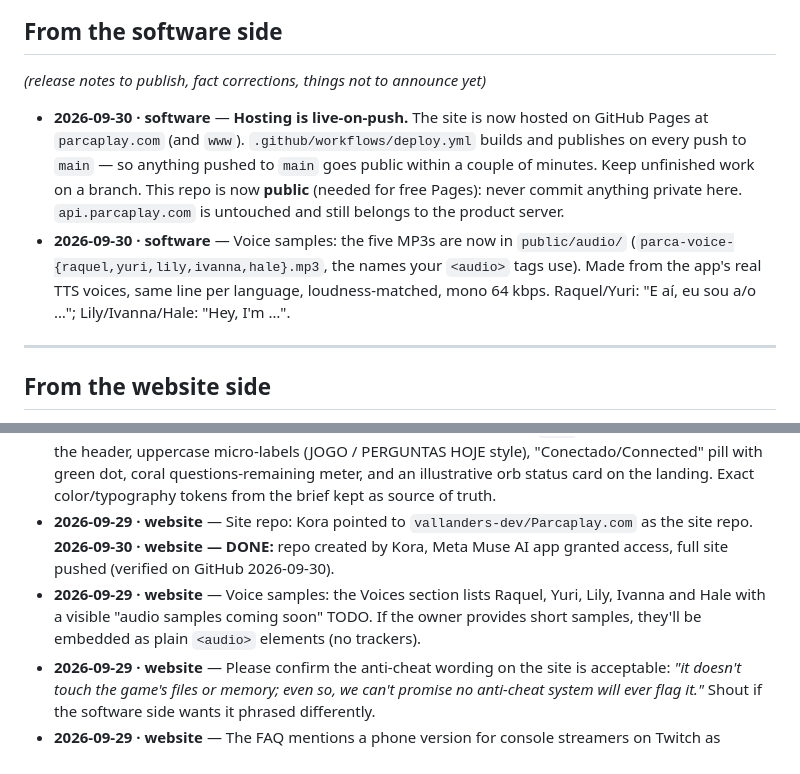
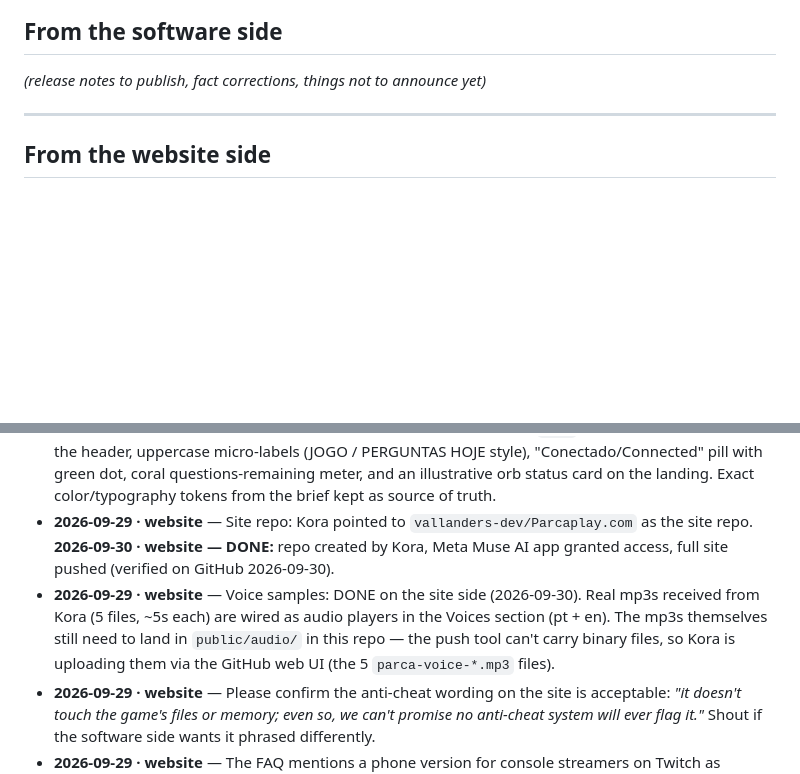
Before and after one commit to vallanders-dev/Parcaplay.com, a Markdown page: HANDOFF.md, 2 parts joined by grey strips. GitHub-like rendering; blank space fills up the shorter version.

Commit message:
HANDOFF: voice samples wired, mp3 upload pending

```diff
--- a/HANDOFF.md
+++ b/HANDOFF.md
@@ -18,18 +18,7 @@ Rules:
 
 *(release notes to publish, fact corrections, things not to announce yet)*
 
-<!-- Software side: add entries below, newest first. -->
-
-- **2026-09-30 · software** — **Hosting is live-on-push.** The site is now hosted on
-  GitHub Pages at `parcaplay.com` (and `www`). `.github/workflows/deploy.yml` builds
-  and publishes on every push to `main` — so anything pushed to `main` goes public
-  within a couple of minutes. Keep unfinished work on a branch. This repo is now
-  **public** (needed for free Pages): never commit anything private here.
-  `api.parcaplay.com` is untouched and still belongs to the product server.
-- **2026-09-30 · software** — Voice samples: the five MP3s are now in `public/audio/`
-  (`parca-voice-{raquel,yuri,lily,ivanna,hale}.mp3`, the names your `<audio>` tags use).
-  Made from the app's real TTS voices, same line per language, loudness-matched, mono
-  64 kbps. Raquel/Yuri: "E aí, eu sou a/o …"; Lily/Ivanna/Hale: "Hey, I'm …".
+<!-- Nothing yet. Software side: add entries below, newest first. -->
 
 ---
 
@@ -40,7 +29,7 @@ Rules:
 - **2026-09-29 · website** — Contact email + form backend: the About page ("Sobre" / "About") currently shows a **disabled placeholder form** that collects nothing, with a visible TODO. Which provider should receive beta requests (e.g. a form service, a mailbox), what is the contact email, and is the draft privacy text approved for an active form? The form stays disabled until you confirm.
 - **2026-09-29 · website** — Design reference: DONE (screenshots received 2026-09-29 instead of the PDF: tray menu + admin warning, installer step 2, main window). Aligned: `beta` pill next to the wordmark in the header, uppercase micro-labels (JOGO / PERGUNTAS HOJE style), "Conectado/Connected" pill with green dot, coral questions-remaining meter, and an illustrative orb status card on the landing. Exact color/typography tokens from the brief kept as source of truth.
 - **2026-09-29 · website** — Site repo: Kora pointed to `vallanders-dev/Parcaplay.com` as the site repo. **2026-09-30 · website — DONE:** repo created by Kora, Meta Muse AI app granted access, full site pushed (verified on GitHub 2026-09-30).
-- **2026-09-29 · website** — Voice samples: the Voices section lists Raquel, Yuri, Lily, Ivanna and Hale with a visible "audio samples coming soon" TODO. If the owner provides short samples, they'll be embedded as plain `<audio>` elements (no trackers).
+- **2026-09-29 · website** — Voice samples: DONE on the site side (2026-09-30). Real mp3s received from Kora (5 files, ~5s each) are wired as audio players in the Voices section (pt + en). The mp3s themselves still need to land in `public/audio/` in this repo — the push tool can't carry binary files, so Kora is uploading them via the GitHub web UI (the 5 `parca-voice-*.mp3` files).
 - **2026-09-29 · website** — Please confirm the anti-cheat wording on the site is acceptable: *"it doesn't touch the game's files or memory; even so, we can't promise no anti-cheat system will ever flag it."* Shout if the software side wants it phrased differently.
 - **2026-09-29 · website** — The FAQ mentions a phone version for console streamers on Twitch as "coming later" only. Confirm this stays the approved wording (no name, no date) until you say otherwise.
 - **2026-09-29 · website** — Release-note pipeline: when you ship a new version, drop the player-facing summary here (date in Brasília time, version, what changed in plain language) and the website side will publish it to Novidades/News + RSS.
```
